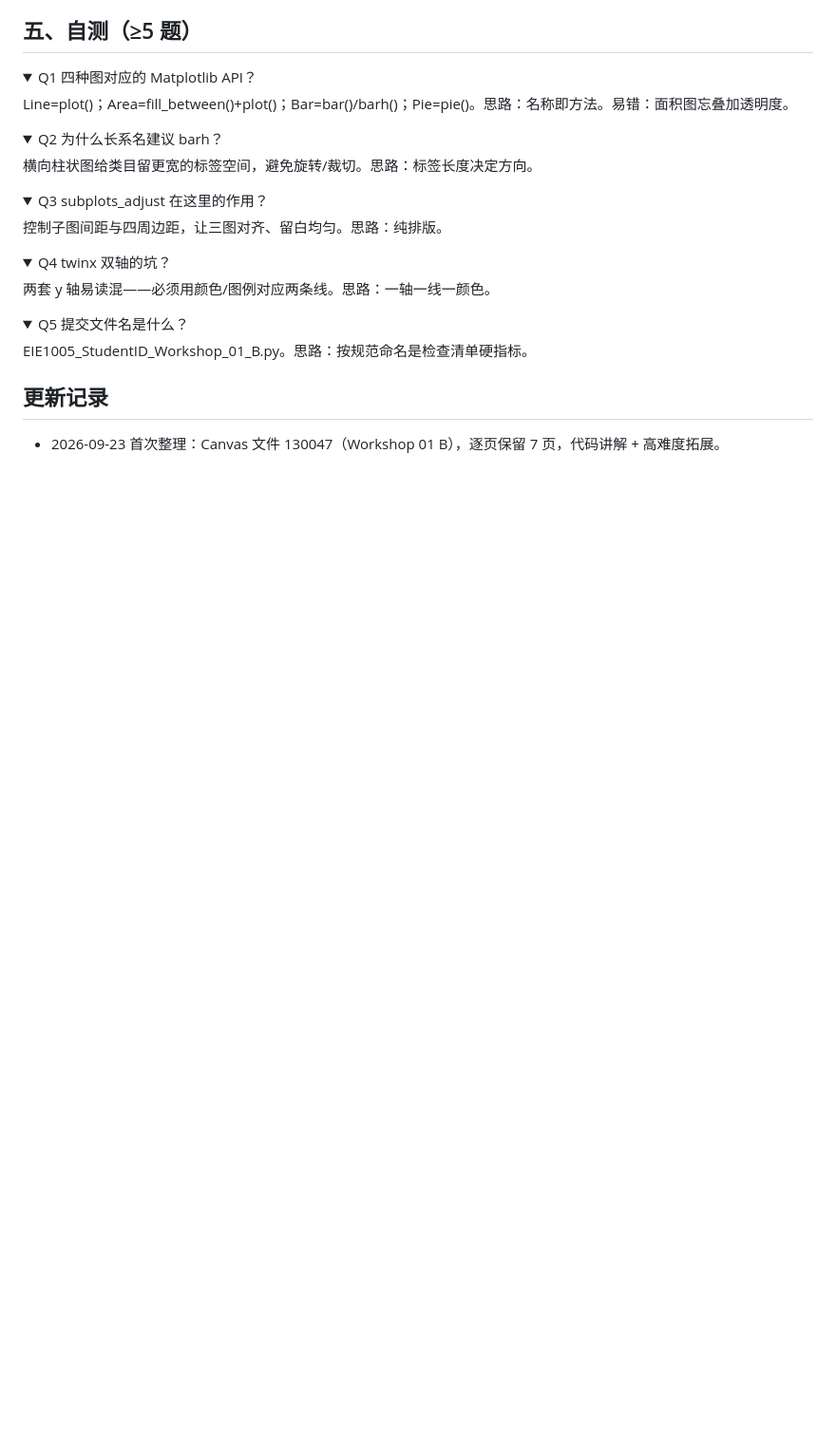
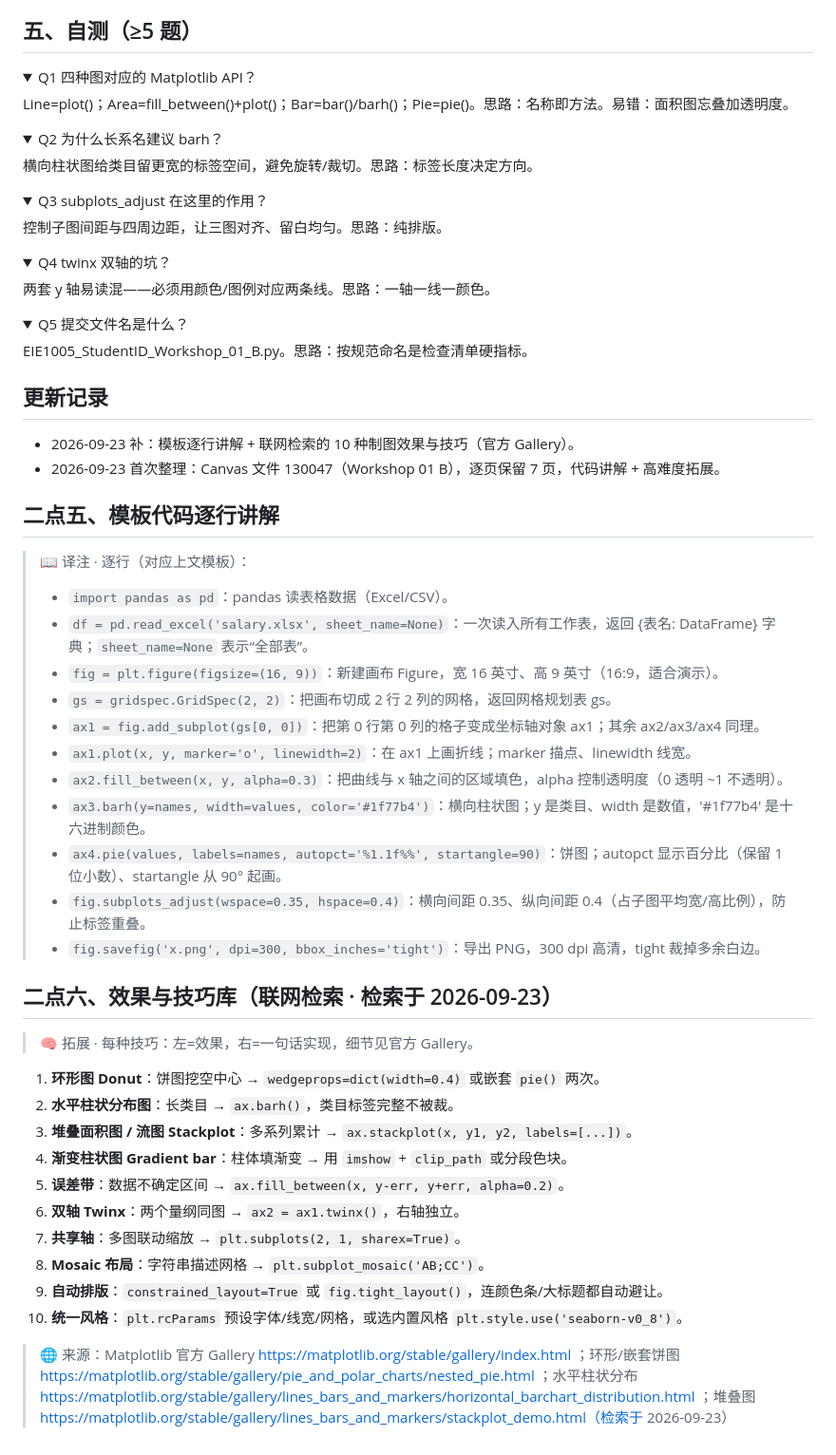
Before and after one commit to Kyle-Yu-1/dailynews.com, a Markdown page: 行业日报/notes/eie1005-ws01b-insight.md, the part around the change. Shown at 95% size. GitHub-like rendering; folded sections open; blank space fills up the shorter version.

Commit message:
docs: WS01(B) 补逐行讲解 + 联网制图技巧库

```diff
--- a/行业日报/notes/eie1005-ws01b-insight.md
+++ b/行业日报/notes/eie1005-ws01b-insight.md
@@ -110,4 +110,37 @@ Line=plot()；Area=fill_between()+plot()；Bar=bar()/barh()；Pie=pie()。思路
 EIE1005_StudentID_Workshop_01_B.py。思路：按规范命名是检查清单硬指标。</details>
 
 ## 更新记录
+- 2026-09-23 补：模板逐行讲解 + 联网检索的 10 种制图效果与技巧（官方 Gallery）。
 - 2026-09-23 首次整理：Canvas 文件 130047（Workshop 01 B），逐页保留 7 页，代码讲解 + 高难度拓展。
+
+## 二点五、模板代码逐行讲解
+
+> 📖 译注 · 逐行（对应上文模板）：
+> - `import pandas as pd`：pandas 读表格数据（Excel/CSV）。
+> - `df = pd.read_excel('salary.xlsx', sheet_name=None)`：一次读入所有工作表，返回 {表名: DataFrame} 字典；`sheet_name=None` 表示“全部表”。
+> - `fig = plt.figure(figsize=(16, 9))`：新建画布 Figure，宽 16 英寸、高 9 英寸（16:9，适合演示）。
+> - `gs = gridspec.GridSpec(2, 2)`：把画布切成 2 行 2 列的网格，返回网格规划表 gs。
+> - `ax1 = fig.add_subplot(gs[0, 0])`：把第 0 行第 0 列的格子变成坐标轴对象 ax1；其余 ax2/ax3/ax4 同理。
+> - `ax1.plot(x, y, marker='o', linewidth=2)`：在 ax1 上画折线；marker 描点、linewidth 线宽。
+> - `ax2.fill_between(x, y, alpha=0.3)`：把曲线与 x 轴之间的区域填色，alpha 控制透明度（0 透明 ~1 不透明）。
+> - `ax3.barh(y=names, width=values, color='#1f77b4')`：横向柱状图；y 是类目、width 是数值，'#1f77b4' 是十六进制颜色。
+> - `ax4.pie(values, labels=names, autopct='%1.1f%%', startangle=90)`：饼图；autopct 显示百分比（保留 1 位小数）、startangle 从 90° 起画。
+> - `fig.subplots_adjust(wspace=0.35, hspace=0.4)`：横向间距 0.35、纵向间距 0.4（占子图平均宽/高比例），防止标签重叠。
+> - `fig.savefig('x.png', dpi=300, bbox_inches='tight')`：导出 PNG，300 dpi 高清，tight 裁掉多余白边。
+
+## 二点六、效果与技巧库（联网检索 · 检索于 2026-09-23）
+
+> 🧠 拓展 · 每种技巧：左=效果，右=一句话实现，细节见官方 Gallery。
+
+1. **环形图 Donut**：饼图挖空中心 → `wedgeprops=dict(width=0.4)` 或嵌套 `pie()` 两次。
+2. **水平柱状分布图**：长类目 → `ax.barh()`，类目标签完整不被裁。
+3. **堆叠面积图 / 流图 Stackplot**：多系列累计 → `ax.stackplot(x, y1, y2, labels=[...])`。
+4. **渐变柱状图 Gradient bar**：柱体填渐变 → 用 `imshow` + `clip_path` 或分段色块。
+5. **误差带**：数据不确定区间 → `ax.fill_between(x, y-err, y+err, alpha=0.2)`。
+6. **双轴 Twinx**：两个量纲同图 → `ax2 = ax1.twinx()`，右轴独立。
+7. **共享轴**：多图联动缩放 → `plt.subplots(2, 1, sharex=True)`。
+8. **Mosaic 布局**：字符串描述网格 → `plt.subplot_mosaic('AB;CC')`。
+9. **自动排版**：`constrained_layout=True` 或 `fig.tight_layout()`，连颜色条/大标题都自动避让。
+10. **统一风格**：`plt.rcParams` 预设字体/线宽/网格，或选内置风格 `plt.style.use('seaborn-v0_8')`。
+
+> 🌐 来源：Matplotlib 官方 Gallery https://matplotlib.org/stable/gallery/index.html ；环形/嵌套饼图 https://matplotlib.org/stable/gallery/pie_and_polar_charts/nested_pie.html ；水平柱状分布 https://matplotlib.org/stable/gallery/lines_bars_and_markers/horizontal_barchart_distribution.html ；堆叠图 https://matplotlib.org/stable/gallery/lines_bars_and_markers/stackplot_demo.html（检索于 2026-09-23）
```
